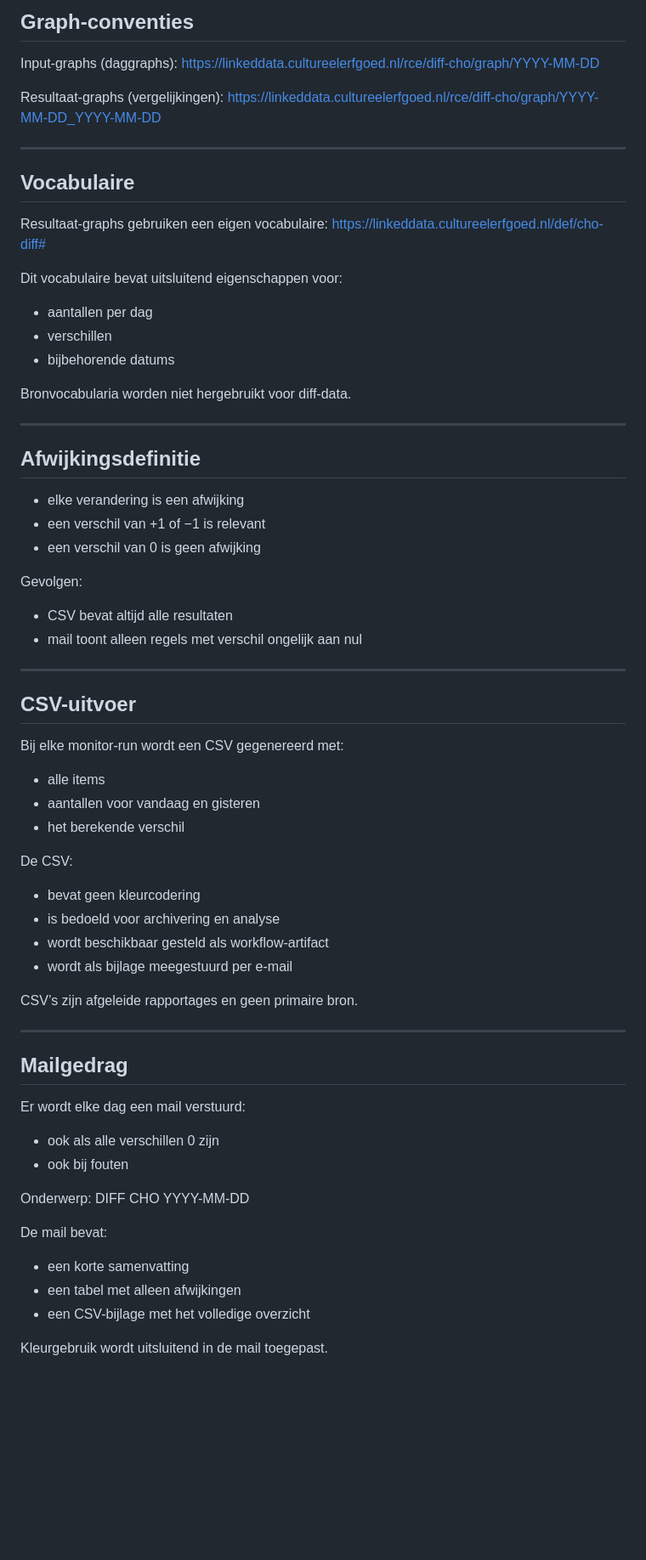
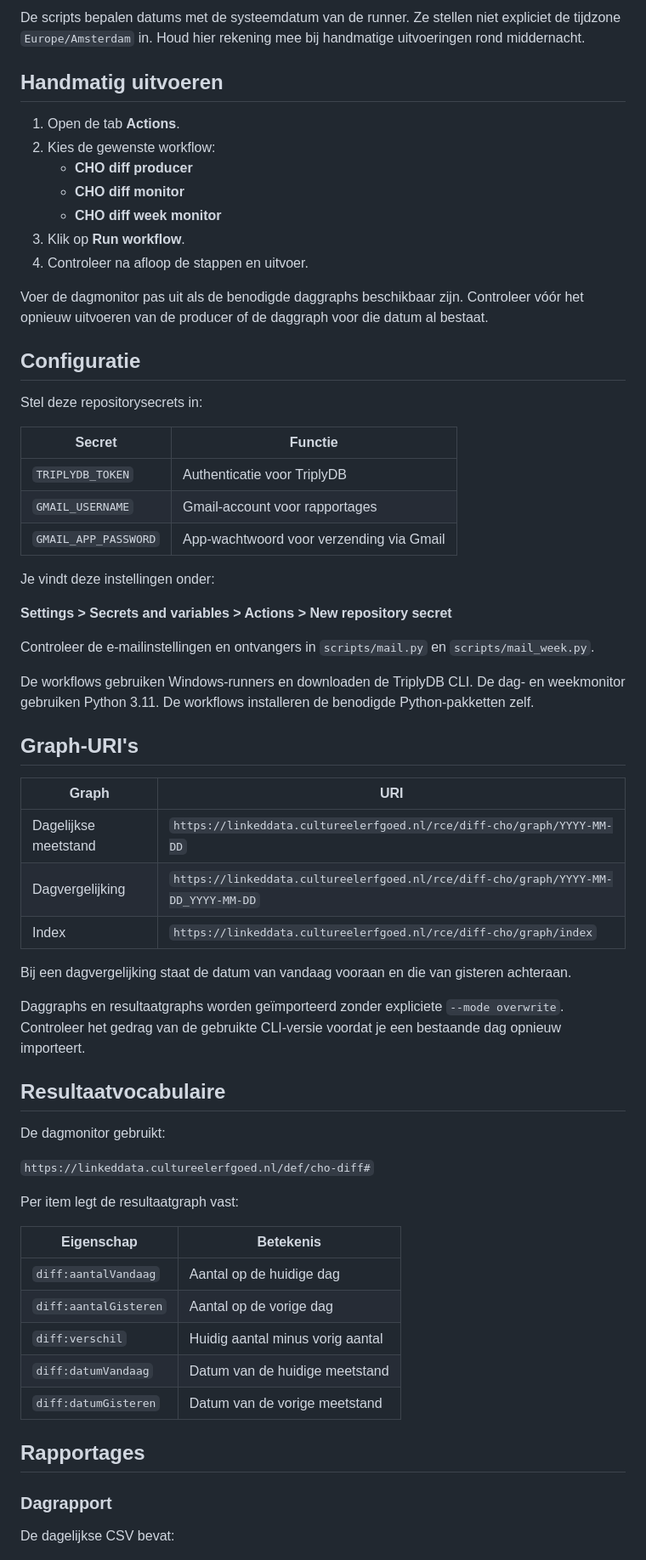
Before and after one commit to cultureelerfgoed/cho-diff-monitor, a Markdown page: README.md, the part around one of its changes. Shown at 85% size. Drawn GitHub-style; blank space fills up the shorter version.

```diff
--- a/README.md
+++ b/README.md
@@ -156,70 +132,77 @@ De tweede datum is gisteren.
 
-## Graph-conventies
+De scripts bepalen datums met de systeemdatum van de runner.
+Ze stellen niet expliciet de tijdzone `Europe/Amsterdam` in.
+Houd hier rekening mee bij handmatige uitvoeringen rond middernacht.
 
-Input-graphs (daggraphs):
-https://linkeddata.cultureelerfgoed.nl/rce/diff-cho/graph/YYYY-MM-DD
+## Handmatig uitvoeren
 
-Resultaat-graphs (vergelijkingen):
-https://linkeddata.cultureelerfgoed.nl/rce/diff-cho/graph/YYYY-MM-DD_YYYY-MM-DD
+1. Open de tab **Actions**.
+2. Kies de gewenste workflow:
+   - **CHO diff producer**
+   - **CHO diff monitor**
+   - **CHO diff week monitor**
+3. Klik op **Run workflow**.
+4. Controleer na afloop de stappen en uitvoer.
 
----
+Voer de dagmonitor pas uit als de benodigde daggraphs beschikbaar zijn.
+Controleer vóór het opnieuw uitvoeren van de producer of de daggraph
+voor die datum al bestaat.
 
-## Vocabulaire
+## Configuratie
 
-Resultaat-graphs gebruiken een eigen vocabulaire:
-https://linkeddata.cultureelerfgoed.nl/def/cho-diff#
+Stel deze repositorysecrets in:
 
-Dit vocabulaire bevat uitsluitend eigenschappen voor:
-- aantallen per dag
-- verschillen
-- bijbehorende datums
+| Secret | Functie |
+|---|---|
+| `TRIPLYDB_TOKEN` | Authenticatie voor TriplyDB |
+| `GMAIL_USERNAME` | Gmail-account voor rapportages |
+| `GMAIL_APP_PASSWORD` | App-wachtwoord voor verzending via Gmail |
 
-Bronvocabularia worden niet hergebruikt voor diff-data.
+Je vindt deze instellingen onder:
 
----
+**Settings > Secrets and variables > Actions > New repository secret**
 
-## Afwijkingsdefinitie
+Controleer de e-mailinstellingen en ontvangers in
+`scripts/mail.py` en `scripts/mail_week.py`.
 
-- elke verandering is een afwijking
-- een verschil van +1 of −1 is relevant
-- een verschil van 0 is geen afwijking
+De workflows gebruiken Windows-runners en downloaden de TriplyDB CLI.
+De dag- en weekmonitor gebruiken Python 3.11.
+De workflows installeren de benodigde Python-pakketten zelf.
 
-Gevolgen:
-- CSV bevat altijd alle resultaten
-- mail toont alleen regels met verschil ongelijk aan nul
+## Graph-URI's
 
----
+| Graph | URI |
+|---|---|
+| Dagelijkse meetstand | `https://linkeddata.cultureelerfgoed.nl/rce/diff-cho/graph/YYYY-MM-DD` |
+| Dagvergelijking | `https://linkeddata.cultureelerfgoed.nl/rce/diff-cho/graph/YYYY-MM-DD_YYYY-MM-DD` |
+| Index | `https://linkeddata.cultureelerfgoed.nl/rce/diff-cho/graph/index` |
 
-## CSV-uitvoer
+Bij een dagvergelijking staat de datum van vandaag vooraan
+en die van gisteren achteraan.
 
-Bij elke monitor-run wordt een CSV gegenereerd met:
-- alle items
-- aantallen voor vandaag en gisteren
-- het berekende verschil
+Daggraphs en resultaatgraphs worden geïmporteerd zonder expliciete
+`--mode overwrite`. Controleer het gedrag van de gebruikte CLI-versie
+voordat je een bestaande dag opnieuw importeert.
 
-De CSV:
-- bevat geen kleurcodering
-- is bedoeld voor archivering en analyse
-- wordt beschikbaar gesteld als workflow-artifact
-- wordt als bijlage meegestuurd per e-mail
+## Resultaatvocabulaire
 
-CSV’s zijn afgeleide rapportages en geen primaire bron.
+De dagmonitor gebruikt:
 
----
+`https://linkeddata.cultureelerfgoed.nl/def/cho-diff#`
 
-## Mailgedrag
+Per item legt de resultaatgraph vast:
 
-Er wordt elke dag een mail verstuurd:
-- ook als alle verschillen 0 zijn
-- ook bij fouten
+| Eigenschap | Betekenis |
+|---|---|
+| `diff:aantalVandaag` | Aantal op de huidige dag |
+| `diff:aantalGisteren` | Aantal op de vorige dag |
+| `diff:verschil` | Huidig aantal minus vorig aantal |
+| `diff:datumVandaag` | Datum van de huidige meetstand |
+| `diff:datumGisteren` | Datum van de vorige meetstand |
 
-Onderwerp:
-DIFF CHO YYYY-MM-DD
+## Rapportages
 
-De mail bevat:
-- een korte samenvatting
-- een tabel met alleen afwijkingen
-- een CSV-bijlage met het volledige overzicht
+### Dagrapport
 
-Kleurgebruik wordt uitsluitend in de mail toegepast.
+De dagelijkse CSV bevat:
 
```
Also changed, not shown: other parts of README.md (+147 -153 lines).
